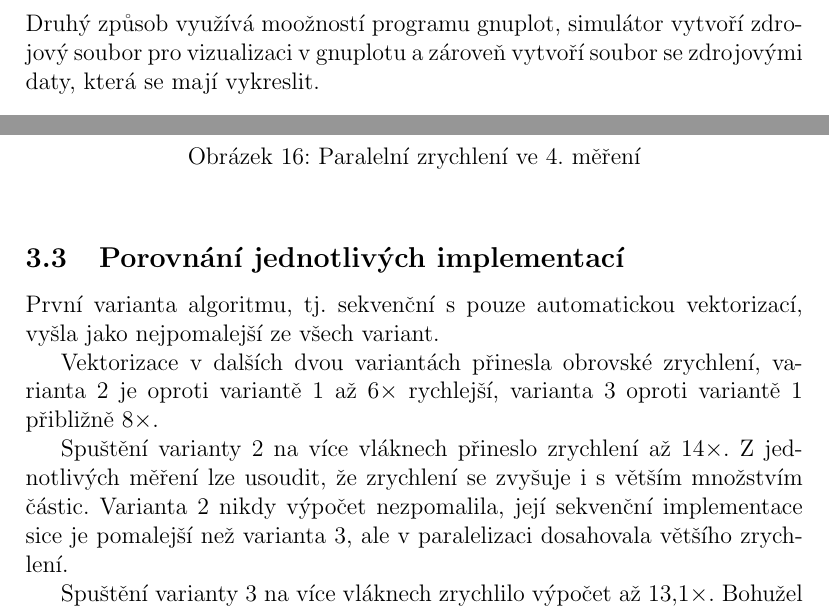
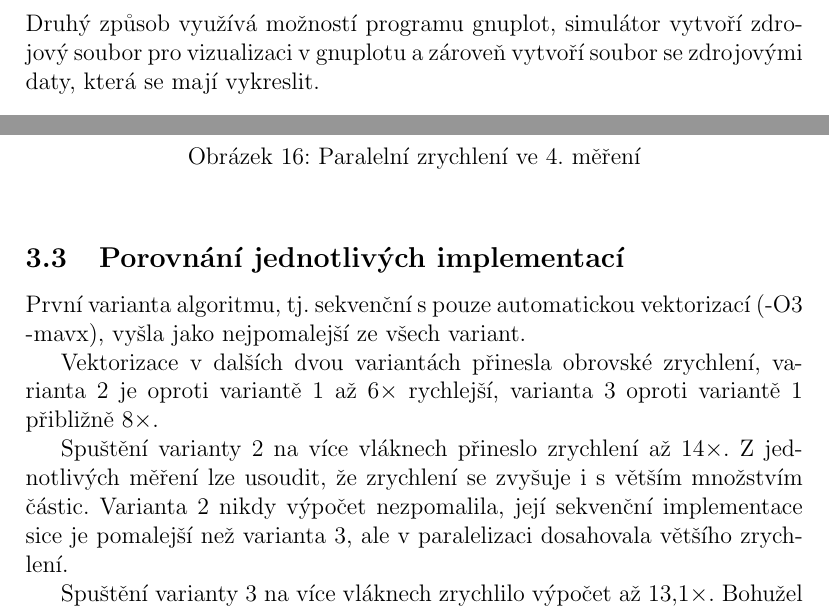
Before and after one commit to brabemi/ctu-fit-mi-pap-mod, a LaTeX document (report/report_utf8.tex): two parts of pages 2 and 15 of 17, joined at a grey line, cut so that both start at the same text. Compiled offline with pdfLaTeX.

Commit message:
Minor changes in report.

```diff
--- a/report/report_utf8.tex
+++ b/report/report_utf8.tex
@@ -47,7 +47,7 @@ Simulace končí po provedení zadaného počtu kroků.
 
 Vizualizovat simulaci lze dvěma způsoby.
 První umožňuje sledovat průběh simulace jako animaci přímo za běhu, k tomu byla využita knihovna CImg.
-Druhý způsob využívá moožností programu gnuplot,
+Druhý způsob využívá možností programu gnuplot,
 simulátor vytvoří zdrojový soubor pro vizualizaci v gnuplotu a zároveň vytvoří soubor se zdrojovými daty, která se mají vykreslit.
 
 \subsection{Sekvenční implementace}
@@ -390,7 +390,7 @@ Následují grafy paralelního zrychlení.
 
 % Analýza a hodnocení vlastností dané implementace programu.
 \subsection{Porovnání jednotlivých implementací}
-První varianta algoritmu, tj. sekvenční s pouze automatickou vektorizací, vyšla jako nejpomalejší ze všech variant.
+První varianta algoritmu, tj. sekvenční s pouze automatickou vektorizací (-O3 -mavx), vyšla jako nejpomalejší ze všech variant.
 
 Vektorizace v dalších dvou variantách přinesla obrovské zrychlení, varianta 2 je oproti variantě 1 až 6${\times}$ rychlejší, varianta 3 oproti variantě 1 přibližně 8${\times}$.
 
```
